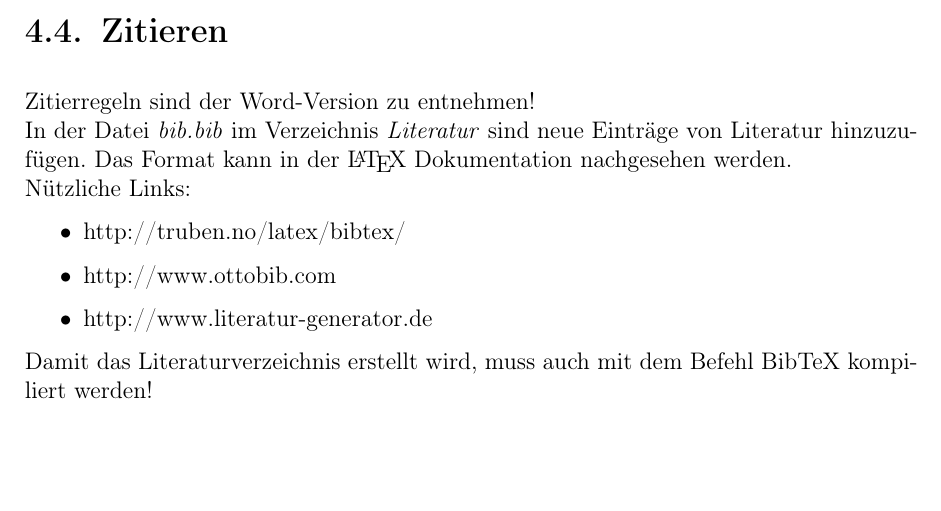
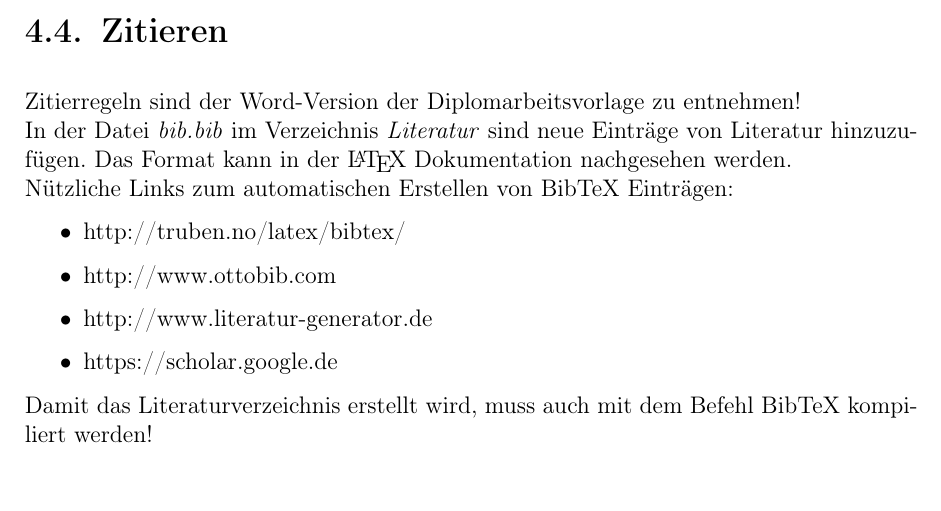
Before and after one commit to philipmichel/vorlage-diplomarbeit-latex, a LaTeX thesis (diplom.tex, which reads kapitel/kapitel4.tex): part of page 13 of 17, cut so that both start at the same text. Compiled offline with pdfLaTeX; an older LaTeX class or package is replaced by its successor.

Commit message:
+cite extented

```diff
--- a/kapitel/kapitel4.tex
+++ b/kapitel/kapitel4.tex
@@ -38,13 +38,14 @@ Wie man in der Tabelle~\ref{tab:tabelle1} sehen kann ...
 
 % Neue Seite
 \section{Zitieren}
-Zitierregeln sind der Word-Version zu entnehmen! \\
+Zitierregeln sind der Word-Version der Diplomarbeitsvorlage zu entnehmen! \\
 In der Datei \textit{bib.bib} im Verzeichnis \textit{Literatur} sind neue Eintr\"age von Literatur hinzuzuf\"ugen. Das Format kann in der \LaTeX{} Dokumentation nachgesehen werden. \\
-N\"utzliche Links:
+N\"utzliche Links zum automatischen Erstellen von BibTeX Eintr\"agen:
 \begin{itemize}
 	\item http://truben.no/latex/bibtex/
 	\item http://www.ottobib.com
 	\item http://www.literatur-generator.de
+	\item https://scholar.google.de
 \end{itemize}
 Damit das Literaturverzeichnis erstellt wird, muss auch mit dem Befehl BibTeX kompiliert werden! \\
 \subsection{Beispiele}
```
Also changed, not shown: diplom.pdf.
